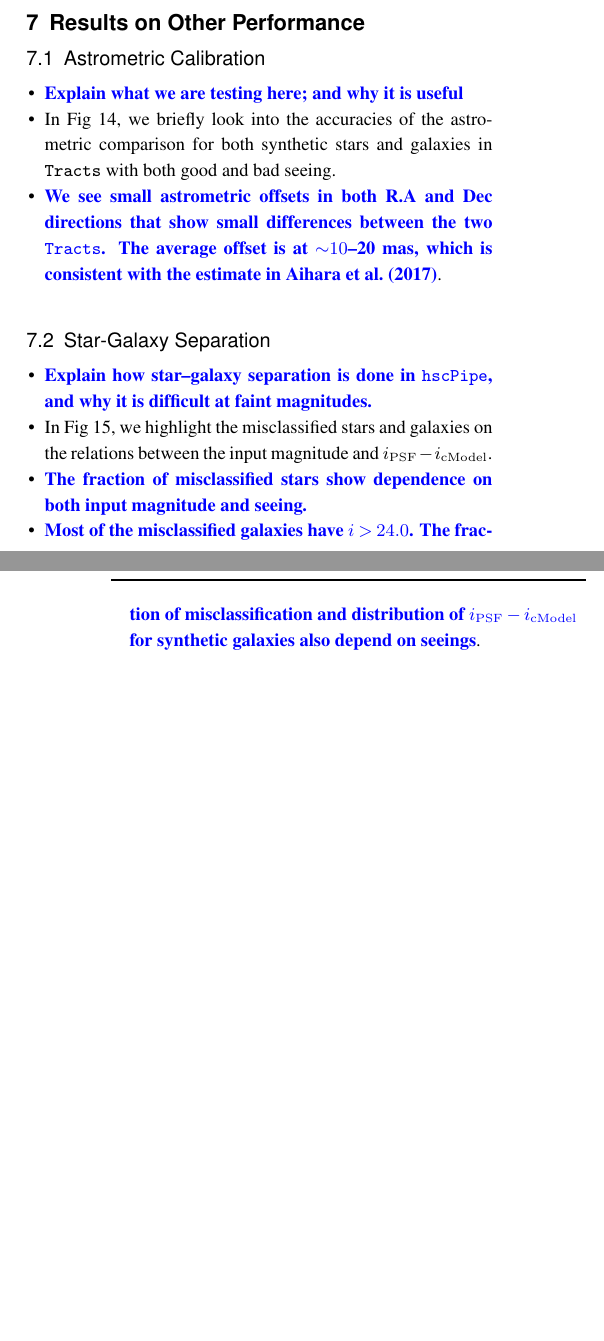
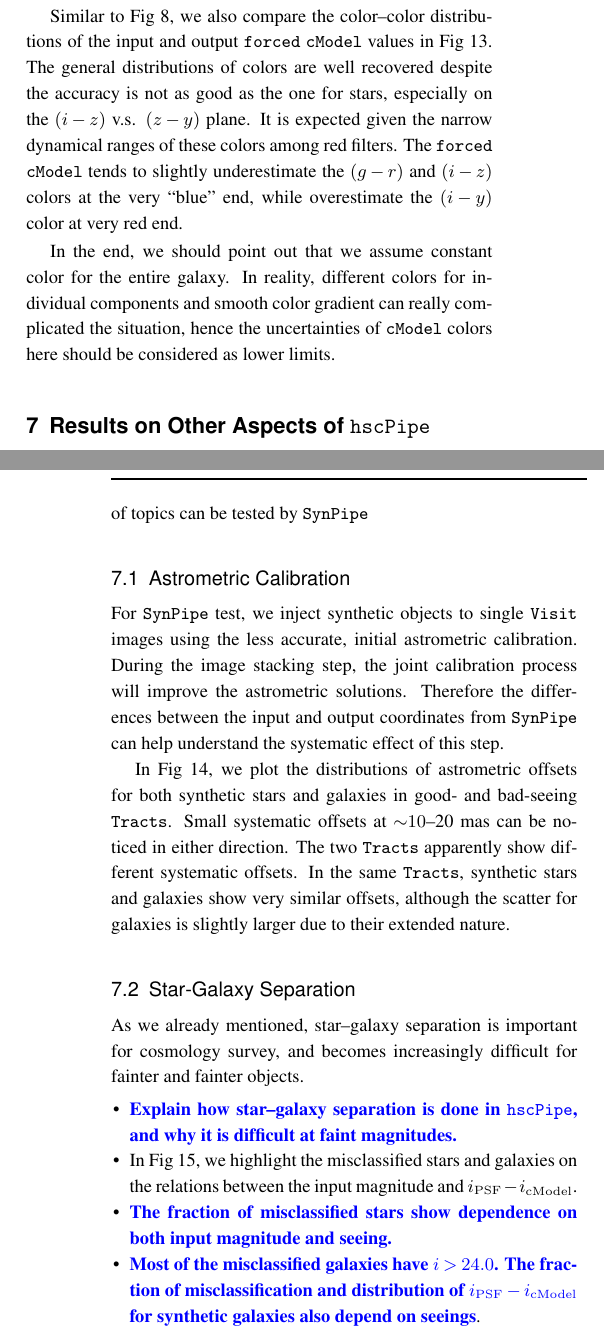
Before and after one commit to dr-guangtou/hsc_synpipe, a LaTeX thesis (draft/ms_v1.tex): two parts of the columns of pages 15 and 19 of 21, joined at a grey line, cut at the place of the change, the shorter picture padded with empty space. Compiled offline with pdfLaTeX.

Commit message:
Song: CModel color & astrometry

```diff
--- a/draft/ms_v1.tex
+++ b/draft/ms_v1.tex
@@ -1465,3 +1460,18 @@
+    colors and redder $(i-y)$ colors than the input values.
+
+    Similar to Fig \ref{fig:psf_cdist}, we also compare the color--color distributions
+    of the input and output \forced{} \cmodel{} values in Fig \ref{fig:cmodel_cdist}.
+    The general distributions of colors are well recovered despite the accuracy is
+    not as good as the one for stars, especially on the $(i-z)$ v.s. $(z-y)$ plane.
+    It is expected given the narrow dynamical ranges of these colors among red filters.
+    The \forced{} \cmodel{} tends to slightly underestimate the $(g-r)$ and $(i-z)$
+    colors at the very ``blue'' end, while overestimate the $(i-y)$ color at very
+    red end.
+
+    In the end, we should point out that we assume constant color for the entire galaxy.
+    In reality, different colors for individual components and smooth color gradient
+    can really complicated the situation, hence the uncertainties of \cmodel{} colors
+    here should be considered as lower limits.
 %% ------------------------------------------------------------------------------------ %%
 
 
@@ -1571,31 +1582,37 @@
 
 %% ------------------------------------------------------------------------------------ %%
 
-\section{Results on Other Performance}
+\section{Results on Other Aspects of \hscpipe{}}
     \label{sec:others}
+
+    In this section, we briefly discuss a few other issues of \hscpipe{} that relates
+    to astrometric calibration, star-galaxy separation, and measurements of galaxy
+    shape to demonstrate the ranges of topics can be tested by \synpipe{}
 
 %% ------------------------------------------------------------------------------------ %%
 \subsection{Astrometric Calibration}
     \label{ssec:astrometry}
 
-    \begin{itemize}
-
-        \item \plan{Explain what we are testing here; and why it is useful}
-
-        \item In Fig \ref{fig:astrometry}, we briefly look into the accuracies
-            of the astrometric comparison for both synthetic stars and galaxies in
-            \tracts{} with both good and bad seeing.
-
-        \item \plan{We see small astrometric offsets in both R.A and Dec directions
-            that show small differences between the two \tracts{}.
-            The average offset is at ${\sim}10$--20 mas, which is consistent with
-            the estimate in \citet{HSCDR1}}.
-
-    \end{itemize}
+    For \synpipe{} test, we inject synthetic objects to single \visit{} images using
+    the less accurate, initial astrometric calibration.
+    During the image stacking step, the joint calibration process will improve the
+    astrometric solutions.
+    Therefore the differences between the input and output coordinates from \synpipe{}
+    can help understand the systematic effect of this step.
+
+    In Fig \ref{fig:astrometry}, we plot the distributions of astrometric offsets for
+    both synthetic stars and galaxies in good- and bad-seeing \tracts{}.
+    Small systematic offsets at ${\sim}10$--20 mas can be noticed in either direction.
+    The two \tracts{} apparently show different systematic offsets.
+    In the same \tracts{}, synthetic stars and galaxies show very similar offsets,
+    although the scatter for galaxies is slightly larger due to their extended nature.
 
 %% ------------------------------------------------------------------------------------ %%
 \subsection{Star-Galaxy Separation}
     \label{ssec:sg}
+
+    As we already mentioned, star--galaxy separation is important for cosmology survey,
+    and becomes increasingly difficult for fainter and fainter objects.
 
     \begin{itemize}
 
```
Also changed, not shown: draft/ms_v1.tex (62 more changed lines).
